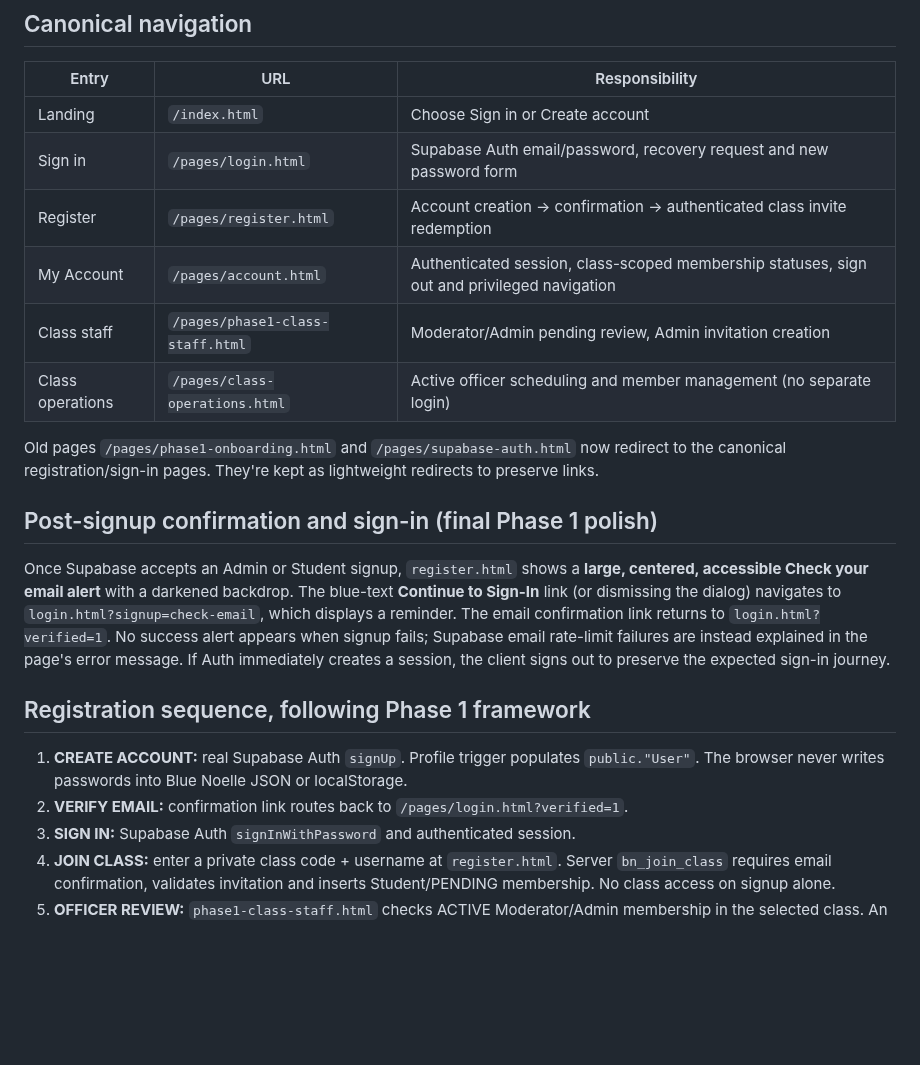
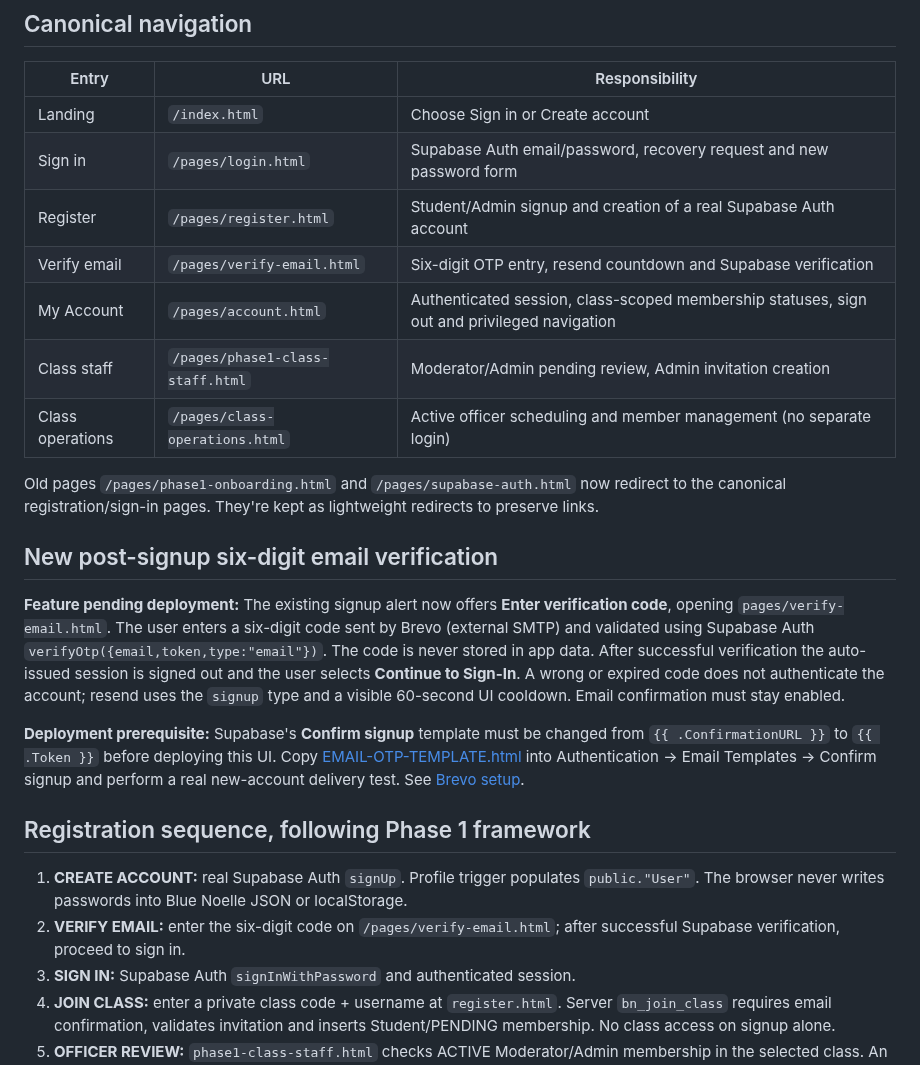
Before and after one commit to jaxian5/blue-noelle, a Markdown page: docs/AUTH-ENTRY.md, the part around the change. GitHub-like rendering; blank space fills up the shorter version.

Commit message:
Document Brevo email OTP verification screen, template prerequisite and sign-in flow

```diff
--- a/docs/AUTH-ENTRY.md
+++ b/docs/AUTH-ENTRY.md
@@ -10,21 +10,24 @@
 | --- | --- | --- |
 | Landing | `/index.html` | Choose Sign in or Create account |
 | Sign in | `/pages/login.html` | Supabase Auth email/password, recovery request and new password form |
-| Register | `/pages/register.html` | Account creation → confirmation → authenticated class invite redemption |
+| Register | `/pages/register.html` | Student/Admin signup and creation of a real Supabase Auth account |
+| Verify email | `/pages/verify-email.html` | Six-digit OTP entry, resend countdown and Supabase verification |
 | My Account | `/pages/account.html` | Authenticated session, class-scoped membership statuses, sign out and privileged navigation |
 | Class staff | `/pages/phase1-class-staff.html` | Moderator/Admin pending review, Admin invitation creation |
 | Class operations | `/pages/class-operations.html` | Active officer scheduling and member management (no separate login) |
 
 Old pages `/pages/phase1-onboarding.html` and `/pages/supabase-auth.html` now redirect to the canonical registration/sign-in pages. They're kept as lightweight redirects to preserve links.
 
-## Post-signup confirmation and sign-in (final Phase 1 polish)
+## New post-signup six-digit email verification
 
-Once Supabase accepts an Admin or Student signup, `register.html` shows a **large, centered, accessible Check your email alert** with a darkened backdrop. The blue-text **Continue to Sign-In** link (or dismissing the dialog) navigates to `login.html?signup=check-email`, which displays a reminder. The email confirmation link returns to `login.html?verified=1`. No success alert appears when signup fails; Supabase email rate-limit failures are instead explained in the page's error message. If Auth immediately creates a session, the client signs out to preserve the expected sign-in journey.
+**Feature pending deployment:** The existing signup alert now offers **Enter verification code**, opening `pages/verify-email.html`. The user enters a six-digit code sent by Brevo (external SMTP) and validated using Supabase Auth `verifyOtp({email,token,type:"email"})`. The code is never stored in app data. After successful verification the auto-issued session is signed out and the user selects **Continue to Sign-In**. A wrong or expired code does not authenticate the account; resend uses the `signup` type and a visible 60-second UI cooldown. Email confirmation must stay enabled.
+
+**Deployment prerequisite:** Supabase's **Confirm signup** template must be changed from `{{ .ConfirmationURL }}` to `{{ .Token }}` before deploying this UI. Copy [EMAIL-OTP-TEMPLATE.html](EMAIL-OTP-TEMPLATE.html) into Authentication → Email Templates → Confirm signup and perform a real new-account delivery test. See [Brevo setup](EMAIL-OTP-BREVO-SETUP.md).
 
 ## Registration sequence, following Phase 1 framework
 
 1. **CREATE ACCOUNT:** real Supabase Auth `signUp`. Profile trigger populates `public."User"`. The browser never writes passwords into Blue Noelle JSON or localStorage.
-2. **VERIFY EMAIL:** confirmation link routes back to `/pages/login.html?verified=1`.
+2. **VERIFY EMAIL:** enter the six-digit code on `/pages/verify-email.html`; after successful Supabase verification, proceed to sign in.
 3. **SIGN IN:** Supabase Auth `signInWithPassword` and authenticated session.
 4. **JOIN CLASS:** enter a private class code + username at `register.html`. Server `bn_join_class` requires email confirmation, validates invitation and inserts Student/PENDING membership. No class access on signup alone.
 5. **OFFICER REVIEW:** `phase1-class-staff.html` checks ACTIVE Moderator/Admin membership in the selected class. An authorized officer approves/rejects in the database.
```
